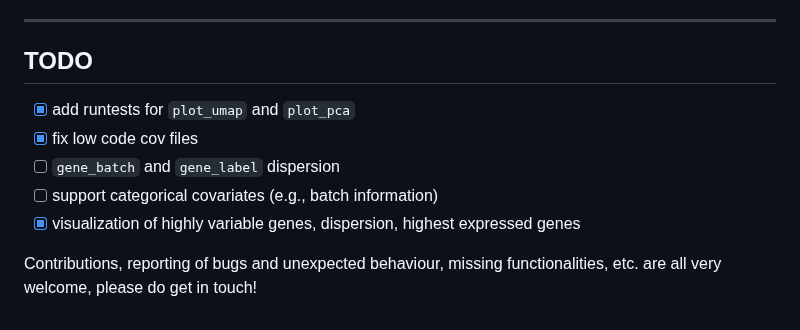
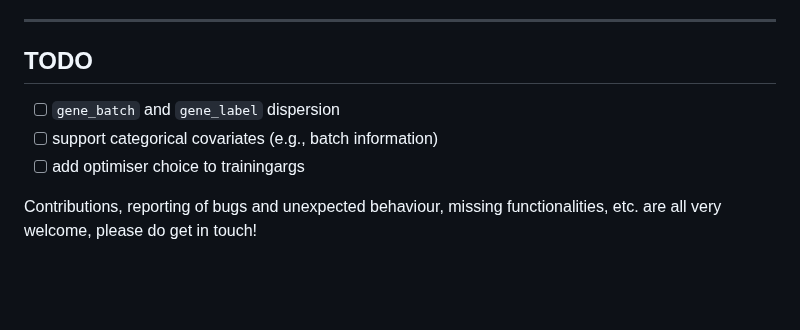
Before and after one commit to maren-ha/scVI.jl, a Markdown page: README.md, the part around the change. Rendered like a GitHub page; blank space fills up the shorter version.

Commit message:
updated TODOs

```diff
--- a/README.md
+++ b/README.md
@@ -115,10 +115,8 @@ For details, see the `test` subfolder. For further information on code coverage,
 ------------
 ## TODO
 
-- [x] add runtests for `plot_umap` and `plot_pca`
-- [x] fix low code cov files
 - [ ] `gene_batch` and `gene_label` dispersion
 - [ ] support categorical covariates (e.g., batch information)
-- [x] visualization of highly variable genes, dispersion, highest expressed genes
+- [ ] add optimiser choice to trainingargs
 
 Contributions, reporting of bugs and unexpected behaviour, missing functionalities, etc. are all very welcome, please do get in touch!
```
